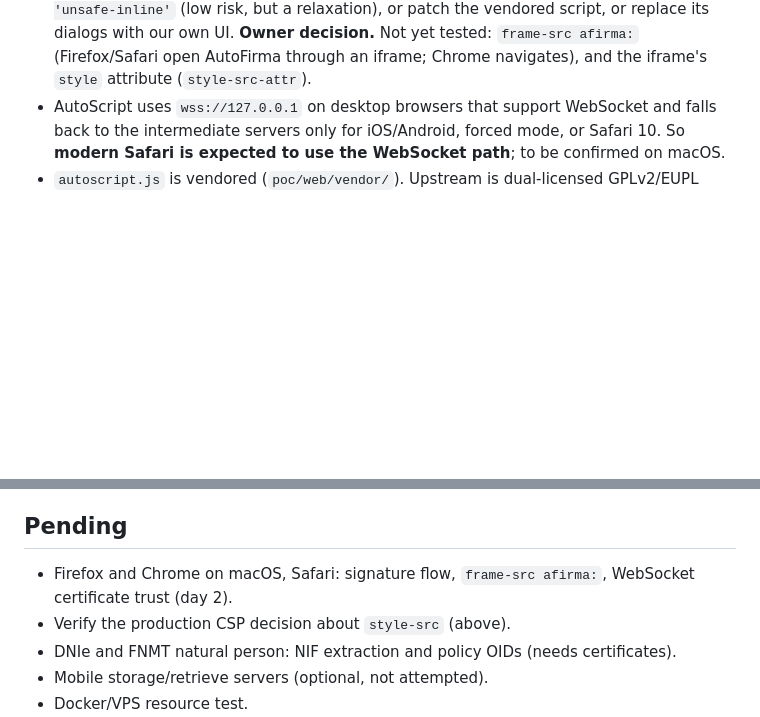
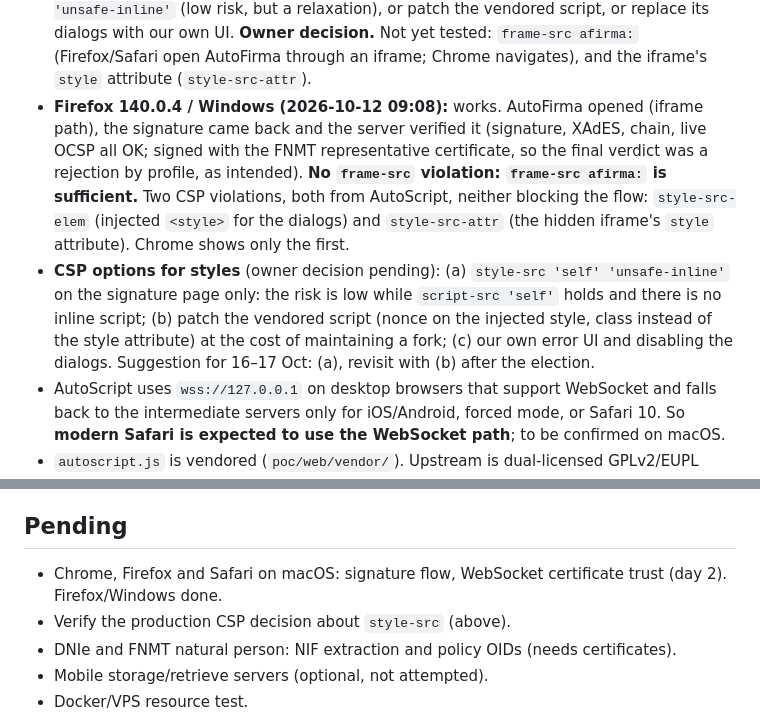
Before and after one commit to santicasas/e-aval-electoral, a Markdown page: poc/REPORT.md, 2 parts joined by grey strips. GitHub-like rendering; blank space fills up the shorter version.

Commit message:
PoC report: Firefox/Windows result and CSP options
Co-Authored-By: Claude Sonnet 5.5 <noreply@anthropic.com>

```diff
--- a/poc/REPORT.md
+++ b/poc/REPORT.md
@@ -45,6 +45,17 @@ format `XAdES`.
   or patch the vendored script, or replace its dialogs with our own UI. **Owner decision.**
   Not yet tested: `frame-src afirma:` (Firefox/Safari open AutoFirma through an iframe; Chrome navigates),
   and the iframe's `style` attribute (`style-src-attr`).
+- **Firefox 140.0.4 / Windows (2026-10-12 09:08):** works. AutoFirma opened (iframe path), the signature came back
+  and the server verified it (signature, XAdES, chain, live OCSP all OK; signed with the FNMT representative
+  certificate, so the final verdict was a rejection by profile, as intended). **No `frame-src` violation:
+  `frame-src afirma:` is sufficient.** Two CSP violations, both from AutoScript, neither blocking the flow:
+  `style-src-elem` (injected `<style>` for the dialogs) and `style-src-attr` (the hidden iframe's `style`
+  attribute). Chrome shows only the first.
+- **CSP options for styles** (owner decision pending): (a) `style-src 'self' 'unsafe-inline'` on the signature
+  page only: the risk is low while `script-src 'self'` holds and there is no inline script; (b) patch the vendored
+  script (nonce on the injected style, class instead of the style attribute) at the cost of maintaining a fork;
+  (c) our own error UI and disabling the dialogs. Suggestion for 16–17 Oct: (a), revisit with (b) after the
+  election.
 - AutoScript uses `wss://127.0.0.1` on desktop browsers that support WebSocket and falls back to the
   intermediate servers only for iOS/Android, forced mode, or Safari 10. So **modern Safari is expected to use
   the WebSocket path**; to be confirmed on macOS.
@@ -129,7 +140,7 @@ example uses SHA-1 (acceptance of SHA-256/512 by the Oficina del Censo unverifie
 
 ## Pending
 
-- Firefox and Chrome on macOS, Safari: signature flow, `frame-src afirma:`, WebSocket certificate trust (day 2).
+- Chrome, Firefox and Safari on macOS: signature flow, WebSocket certificate trust (day 2). Firefox/Windows done.
 - Verify the production CSP decision about `style-src` (above).
 - DNIe and FNMT natural person: NIF extraction and policy OIDs (needs certificates).
 - Mobile storage/retrieve servers (optional, not attempted).
```
